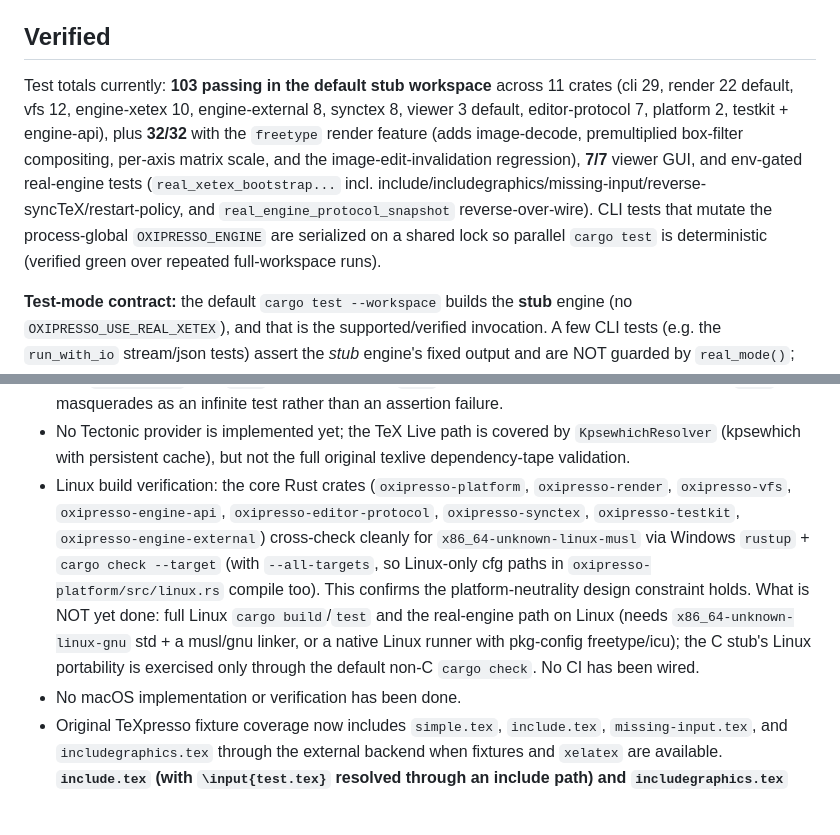
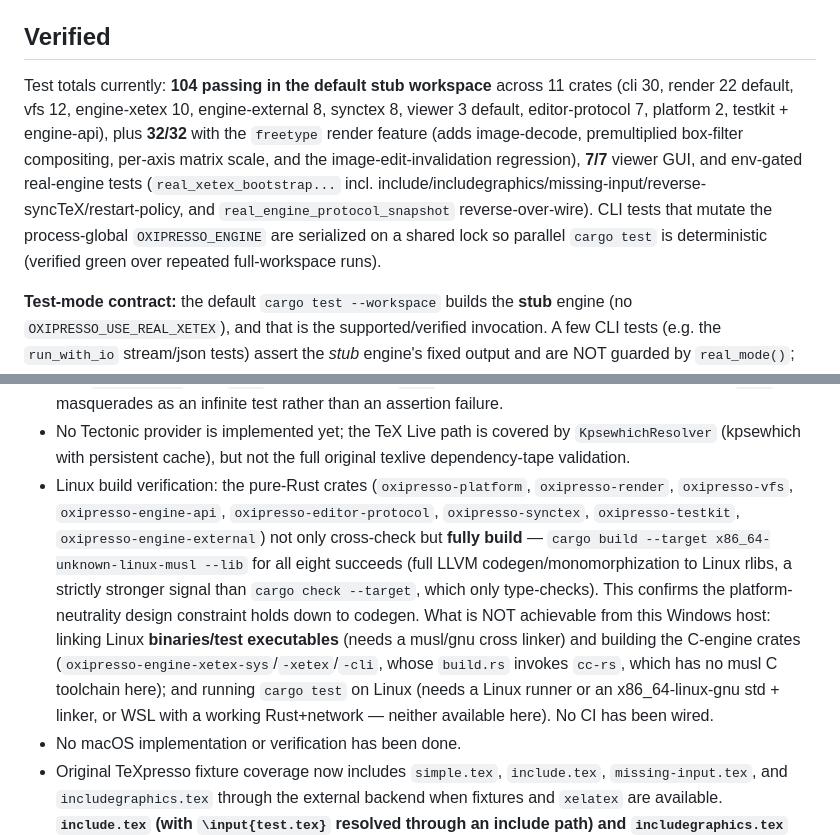
Before and after one commit to EliorFoy/oxipresso, a Markdown page: AGENTS.md, 2 parts joined by grey strips. Drawn GitHub-style; blank space fills up the shorter version.

Commit message:
AGENTS.md: record Linux full lib-codegen build (musl) for pure crates; sync counts (104 stub, cli 30)

```diff
--- a/AGENTS.md
+++ b/AGENTS.md
@@ -240,7 +240,7 @@ Implemented crates:
 
 ## Verified
 
-Test totals currently: **103 passing in the default stub workspace** across 11 crates (cli 29, render 22 default, vfs 12, engine-xetex 10, engine-external 8, synctex 8, viewer 3 default, editor-protocol 7, platform 2, testkit + engine-api), plus **32/32** with the `freetype` render feature (adds image-decode, premultiplied box-filter compositing, per-axis matrix scale, and the image-edit-invalidation regression), **7/7** viewer GUI, and env-gated real-engine tests (`real_xetex_bootstrap...` incl. include/includegraphics/missing-input/reverse-syncTeX/restart-policy, and `real_engine_protocol_snapshot` reverse-over-wire). CLI tests that mutate the process-global `OXIPRESSO_ENGINE` are serialized on a shared lock so parallel `cargo test` is deterministic (verified green over repeated full-workspace runs).
+Test totals currently: **104 passing in the default stub workspace** across 11 crates (cli 30, render 22 default, vfs 12, engine-xetex 10, engine-external 8, synctex 8, viewer 3 default, editor-protocol 7, platform 2, testkit + engine-api), plus **32/32** with the `freetype` render feature (adds image-decode, premultiplied box-filter compositing, per-axis matrix scale, and the image-edit-invalidation regression), **7/7** viewer GUI, and env-gated real-engine tests (`real_xetex_bootstrap...` incl. include/includegraphics/missing-input/reverse-syncTeX/restart-policy, and `real_engine_protocol_snapshot` reverse-over-wire). CLI tests that mutate the process-global `OXIPRESSO_ENGINE` are serialized on a shared lock so parallel `cargo test` is deterministic (verified green over repeated full-workspace runs).
 
 **Test-mode contract:** the default `cargo test --workspace` builds the **stub** engine (no `OXIPRESSO_USE_REAL_XETEX`), and that is the supported/verified invocation. A few CLI tests (e.g. the `run_with_io` stream/json tests) assert the *stub* engine's fixed output and are NOT guarded by `real_mode()`; running the whole workspace as a real-engine build (setting `OXIPRESSO_USE_REAL_XETEX=1` at build time) makes ~3 of them fail spuriously — that is a harness mis-invocation, not a regression. Real-engine behavior is covered by the dedicated env-gated tests (`real_xetex_bootstrap...`, `real_engine_protocol_snapshot`), which self-skip unless real mode is active.
 
@@ -365,7 +365,7 @@ Result: exit **0** (the CLI session survives a failed compile rather than crashi
 - The PDF page counter is intentionally lightweight and may not see page objects hidden in compressed object streams; it currently falls back to one page for a valid PDF in that case.
 - No native platform file watcher is wired yet; current GUI watch mode is portable polling behind the `oxipresso-platform` `Box<dyn FileWatcher>` abstraction. A native Windows `ReadDirectoryChangesW` watcher was prototyped and reverted: the key Win32 gotchas (recorded so a retry doesn't rediscover them) are (1) an overlapped `ReadDirectoryChangesW` returns FALSE with `GetLastError()==ERROR_IO_PENDING` as the *normal* queued-completion signal — treating any FALSE as fatal kills the worker immediately so no notifications ever arrive; (2) cancelling a pending synchronous read by closing its handle from another thread is a known deadlock — the correct pattern is an overlapped read on an event plus `CancelIoEx` and only `CloseHandle` after `join`; (3) the watcher's `Drop` runs during test panic-unwind, so a hung `join` there masquerades as an infinite test rather than an assertion failure.
 - No Tectonic provider is implemented yet; the TeX Live path is covered by `KpsewhichResolver` (kpsewhich with persistent cache), but not the full original texlive dependency-tape validation.
-- Linux build verification: the core Rust crates (`oxipresso-platform`, `oxipresso-render`, `oxipresso-vfs`, `oxipresso-engine-api`, `oxipresso-editor-protocol`, `oxipresso-synctex`, `oxipresso-testkit`, `oxipresso-engine-external`) cross-check cleanly for `x86_64-unknown-linux-musl` via Windows `rustup` + `cargo check --target` (with `--all-targets`, so Linux-only cfg paths in `oxipresso-platform/src/linux.rs` compile too). This confirms the platform-neutrality design constraint holds. What is NOT yet done: full Linux `cargo build`/`test` and the real-engine path on Linux (needs `x86_64-unknown-linux-gnu` std + a musl/gnu linker, or a native Linux runner with pkg-config freetype/icu); the C stub's Linux portability is exercised only through the default non-C `cargo check`. No CI has been wired.
+- Linux build verification: the pure-Rust crates (`oxipresso-platform`, `oxipresso-render`, `oxipresso-vfs`, `oxipresso-engine-api`, `oxipresso-editor-protocol`, `oxipresso-synctex`, `oxipresso-testkit`, `oxipresso-engine-external`) not only cross-check but **fully build** — `cargo build --target x86_64-unknown-linux-musl --lib` for all eight succeeds (full LLVM codegen/monomorphization to Linux rlibs, a strictly stronger signal than `cargo check --target`, which only type-checks). This confirms the platform-neutrality design constraint holds down to codegen. What is NOT achievable from this Windows host: linking Linux **binaries/test executables** (needs a musl/gnu cross linker) and building the C-engine crates (`oxipresso-engine-xetex-sys`/`-xetex`/`-cli`, whose `build.rs` invokes `cc-rs`, which has no musl C toolchain here); and running `cargo test` on Linux (needs a Linux runner or an x86_64-linux-gnu std + linker, or WSL with a working Rust+network — neither available here). No CI has been wired.
 - No macOS implementation or verification has been done.
 - Original TeXpresso fixture coverage now includes `simple.tex`, `include.tex`, `missing-input.tex`, and `includegraphics.tex` through the external backend when fixtures and `xelatex` are available. **`include.tex` (with `\input{test.tex}` resolved through an include path) and `includegraphics.tex` (PNG resolved through the VFS, `pdf:image` special present in the XDV) now also run through the REAL FFI engine** via the extended gated test `real_xetex_bootstrap_builds_format_and_typesets_simple` (runs only in real mode, ~35s). The core behaviors from `test_stream.sh`, `test-register.sh`, and the non-blocking missing-file path in `test-lookup-file.sh` have Rust unit coverage, and the real-engine init/rebuild protocol flow has a gated snapshot test (`real_engine_protocol_snapshot`).
 
```
